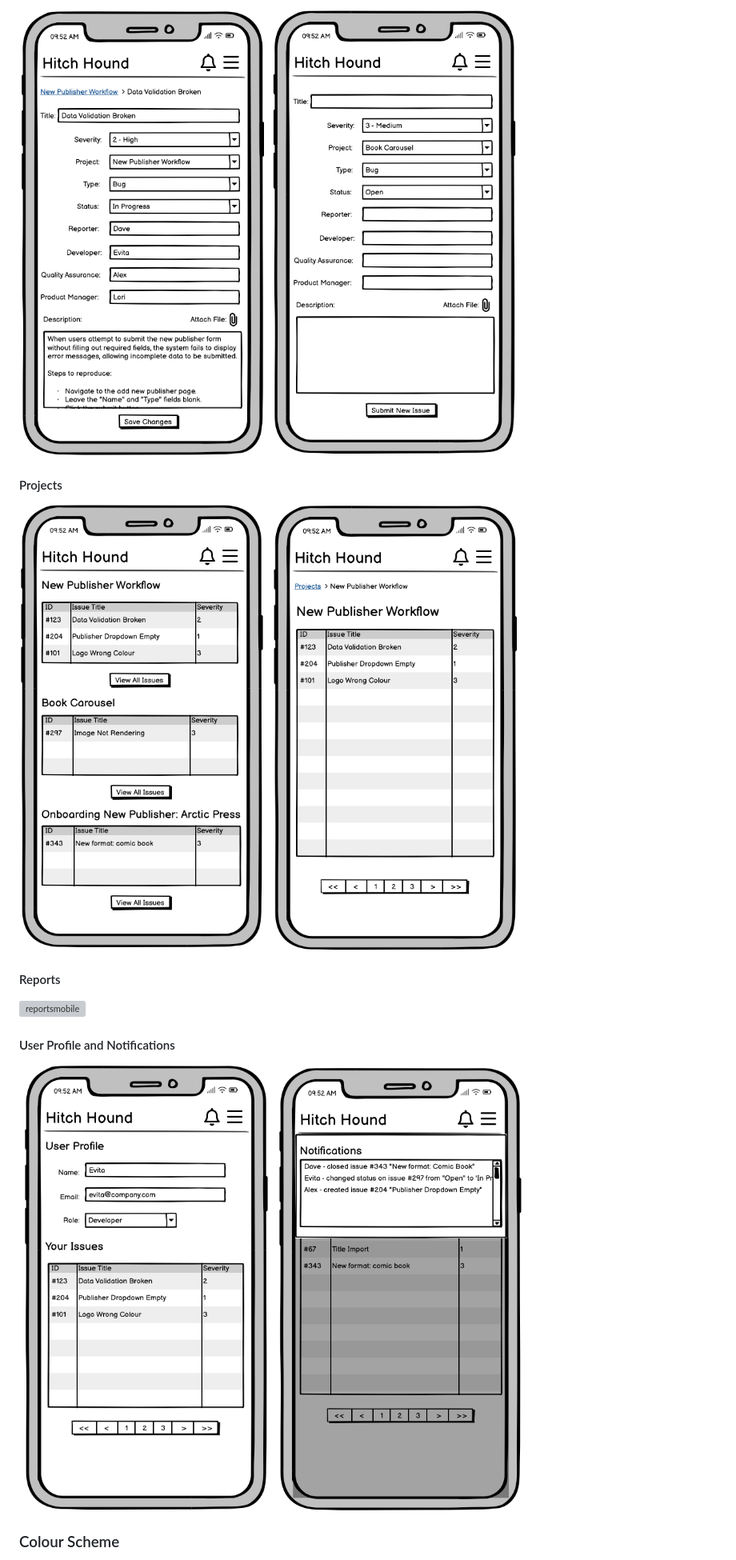
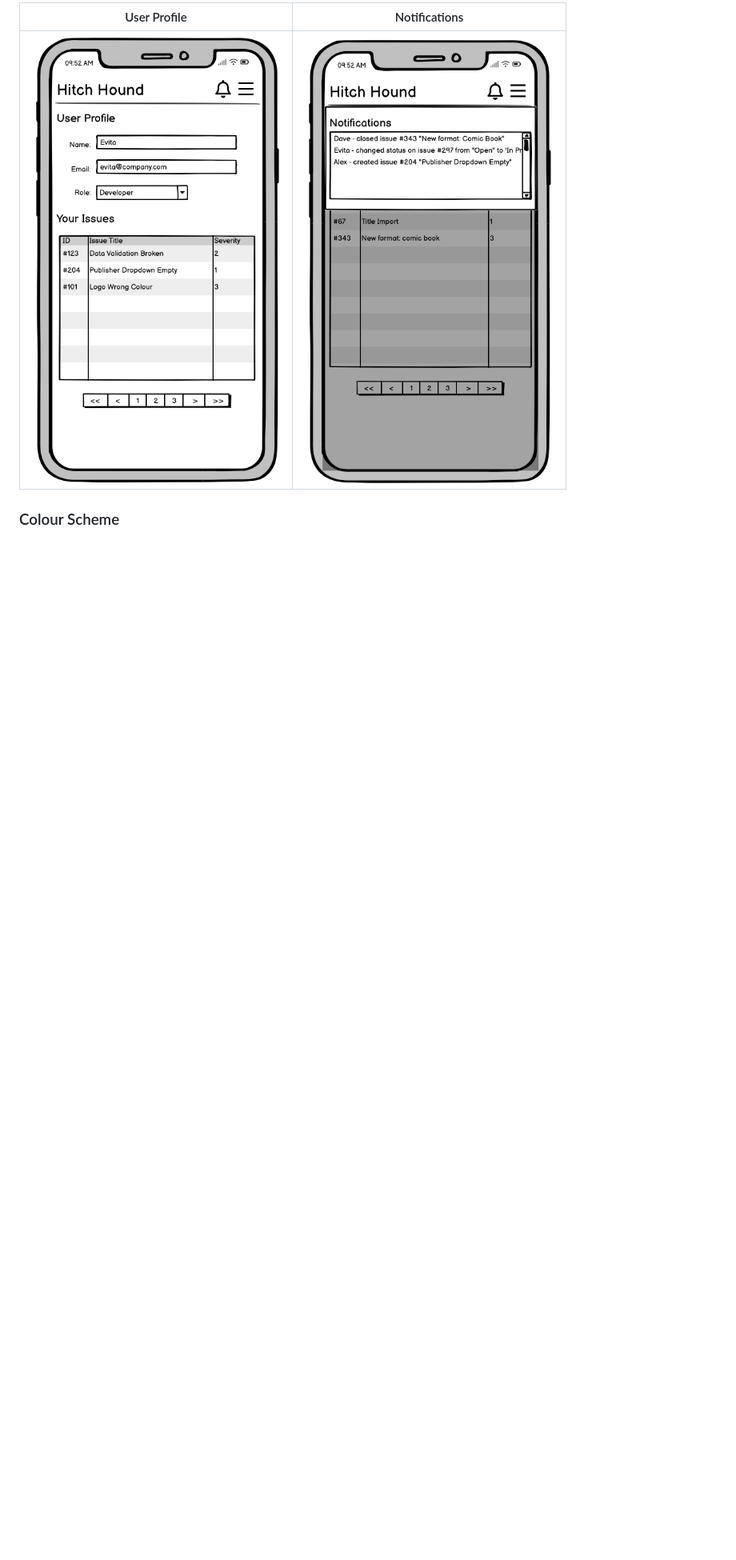
Before and after one commit to EvitaKnits/hitch-hound, a Markdown page: README.md, the part around the change printed below. Shown: that part at 80% size. Rendered like a GitHub page; blank space fills up the shorter version; grey boxes are pictures that could not be loaded.

Commit message:
Rearrange mobile wireframe layout in README

```diff
--- a/README.md
+++ b/README.md
@@ -227,19 +236,7 @@ The wireframes I created illustrate the core user interface and functionality of
 
-![individualissuemobile](documentation/individualissuemobile.png)
-![newissuemobile](documentation/newissuemobile.png)
-
-#### Projects
-
-![projectsmobile](documentation/projectsmobile.png)
-![individualprojectmobile](documentation/individualprojectmobile.png)
-
-#### Reports
-
-![reportsmobile](documentation/reportsmobile.png)
-
-#### User Profile and Notifications
-![userprofilemobile](documentation/userprofilemobile.png)
-![notificationmobile](documentation/notificationsmobile.png)
+|User Profile | Notifications |
+|---|---|
+| ![userprofilemobile](documentation/userprofilemobile.png) | ![notificationmobile](documentation/notificationsmobile.png) |
 
 ### Colour Scheme
 
```
Also changed, not shown: other parts of README.md (+15 -6 lines).
